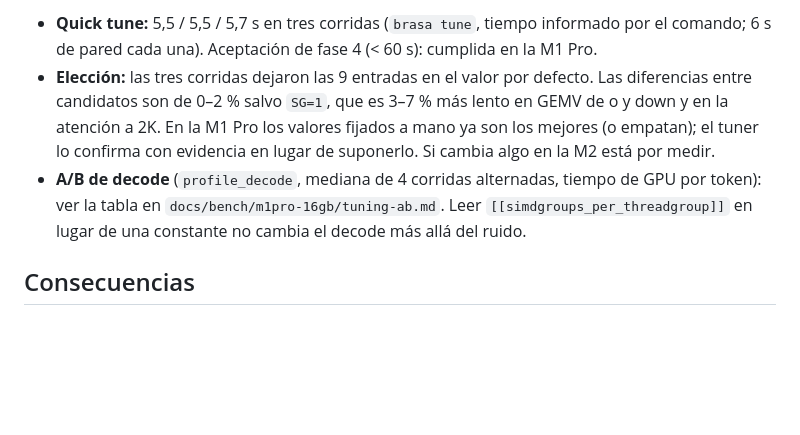
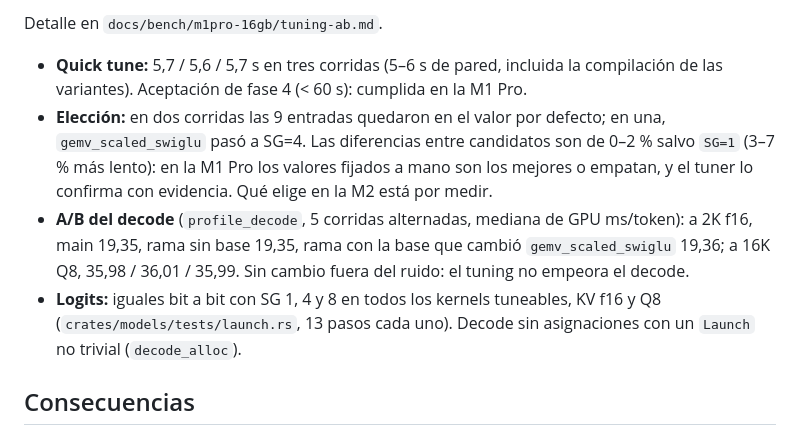
Before and after one commit to Lautaro005/brasa, a Markdown page: docs/adr/0029-autotuner-y-perfiles.md, the part around one of its changes. Drawn GitHub-style; blank space fills up the shorter version.

Commit message:
Fase 4: quick tune y A/B del decode medidos en M1 Pro (ADR 0029)
Quick tune 5,6-5,7 s; decode sin cambio fuera del ruido con y sin base
(2K f16 19,35 ms/token de GPU, 16K Q8 ~36,0).

Co-Authored-By: Claude Opus 5.5 <noreply@anthropic.com>

```diff
--- a/docs/adr/0029-autotuner-y-perfiles.md
+++ b/docs/adr/0029-autotuner-y-perfiles.md
@@ -121,13 +121,18 @@ todas las entradas medidas, también las que quedan en el valor por defecto: son
 
-- **Quick tune:** 5,5 / 5,5 / 5,7 s en tres corridas (`brasa tune`, tiempo informado por el
-  comando; 6 s de pared cada una). Aceptación de fase 4 (< 60 s): cumplida en la M1 Pro.
-- **Elección:** las tres corridas dejaron las 9 entradas en el valor por defecto. Las diferencias
-  entre candidatos son de 0–2 % salvo `SG=1`, que es 3–7 % más lento en GEMV de o y down y en la
-  atención a 2K. En la M1 Pro los valores fijados a mano ya son los mejores (o empatan); el
-  tuner lo confirma con evidencia en lugar de suponerlo. Si cambia algo en la M2 está por medir.
-- **A/B de decode** (`profile_decode`, mediana de 4 corridas alternadas, tiempo de GPU por token):
-  ver la tabla en `docs/bench/m1pro-16gb/tuning-ab.md`. Leer `[[simdgroups_per_threadgroup]]` en
-  lugar de una constante no cambia el decode más allá del ruido.
+Detalle en `docs/bench/m1pro-16gb/tuning-ab.md`.
+
+- **Quick tune:** 5,7 / 5,6 / 5,7 s en tres corridas (5–6 s de pared, incluida la compilación de
+  las variantes). Aceptación de fase 4 (< 60 s): cumplida en la M1 Pro.
+- **Elección:** en dos corridas las 9 entradas quedaron en el valor por defecto; en una,
+  `gemv_scaled_swiglu` pasó a SG=4. Las diferencias entre candidatos son de 0–2 % salvo `SG=1`
+  (3–7 % más lento): en la M1 Pro los valores fijados a mano son los mejores o empatan, y el tuner
+  lo confirma con evidencia. Qué elige en la M2 está por medir.
+- **A/B del decode** (`profile_decode`, 5 corridas alternadas, mediana de GPU ms/token): a 2K f16,
+  main 19,35, rama sin base 19,35, rama con la base que cambió `gemv_scaled_swiglu` 19,36; a 16K
+  Q8, 35,98 / 36,01 / 35,99. Sin cambio fuera del ruido: el tuning no empeora el decode.
+- **Logits:** iguales bit a bit con SG 1, 4 y 8 en todos los kernels tuneables, KV f16 y Q8
+  (`crates/models/tests/launch.rs`, 13 pasos cada uno). Decode sin asignaciones con un `Launch`
+  no trivial (`decode_alloc`).
 
 ## Consecuencias
 
```
Also changed, not shown: other parts of docs/adr/0029-autotuner-y-perfiles.md (+1 -1 lines), 1 other file.
